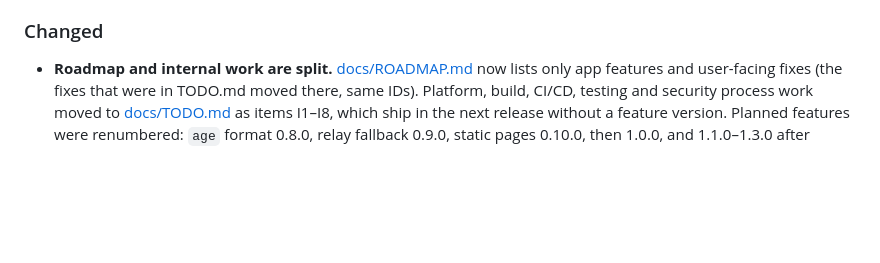
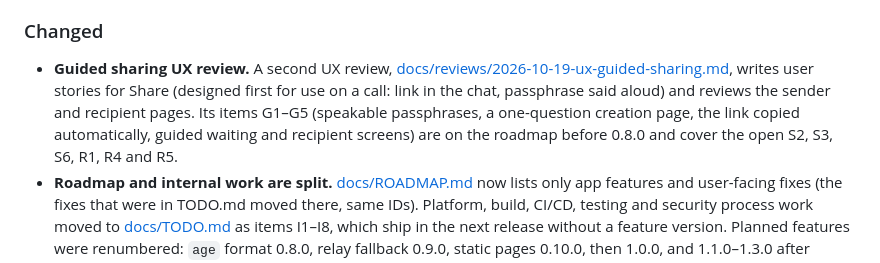
Before and after one commit to common-sec/secure-share, a Markdown page: CHANGELOG.md, the part around the change. Drawn GitHub-style; blank space fills up the shorter version.

```diff
--- a/CHANGELOG.md
+++ b/CHANGELOG.md
@@ -36,6 +36,12 @@ All notable changes, one section per version. See [docs/ROADMAP.md](docs/ROADMAP
 - **Received text is masked**, with Show, Copy and "Clear from screen" (TODO R2).
 
 ### Changed
+- **Guided sharing UX review.** A second UX review,
+  [docs/reviews/2026-10-19-ux-guided-sharing.md](docs/reviews/2026-10-19-ux-guided-sharing.md),
+  writes user stories for Share (designed first for use on a call: link in the chat, passphrase
+  said aloud) and reviews the sender and recipient pages. Its items G1–G5 (speakable passphrases,
+  a one-question creation page, the link copied automatically, guided waiting and recipient
+  screens) are on the roadmap before 0.8.0 and cover the open S2, S3, S6, R1, R4 and R5.
 - **Roadmap and internal work are split.** [docs/ROADMAP.md](docs/ROADMAP.md) now lists only app
   features and user-facing fixes (the fixes that were in TODO.md moved there, same IDs).
   Platform, build, CI/CD, testing and security process work moved to
```
Also changed, not shown: docs/ROADMAP.md (+33 -7 lines), docs/reviews/2026-10-19-ux-guided-sharing.md (added, +293 -0 lines).
